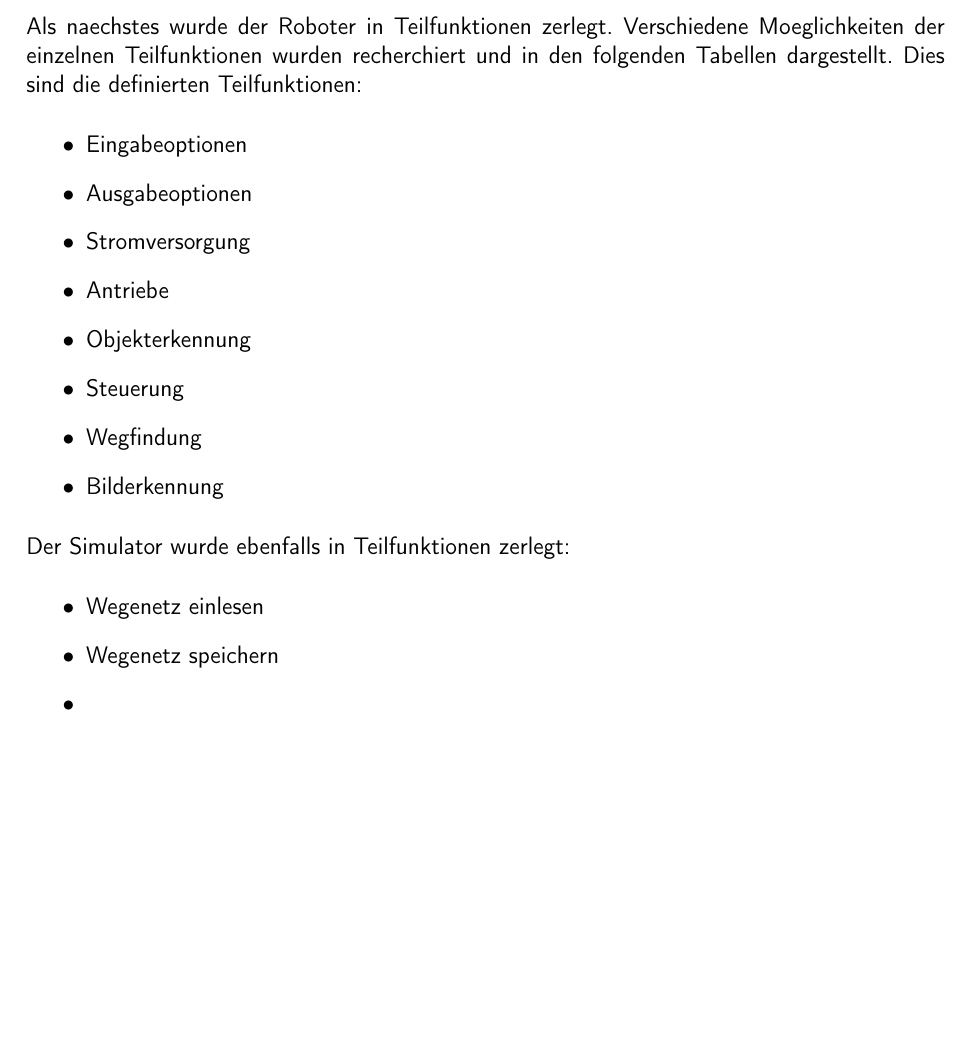
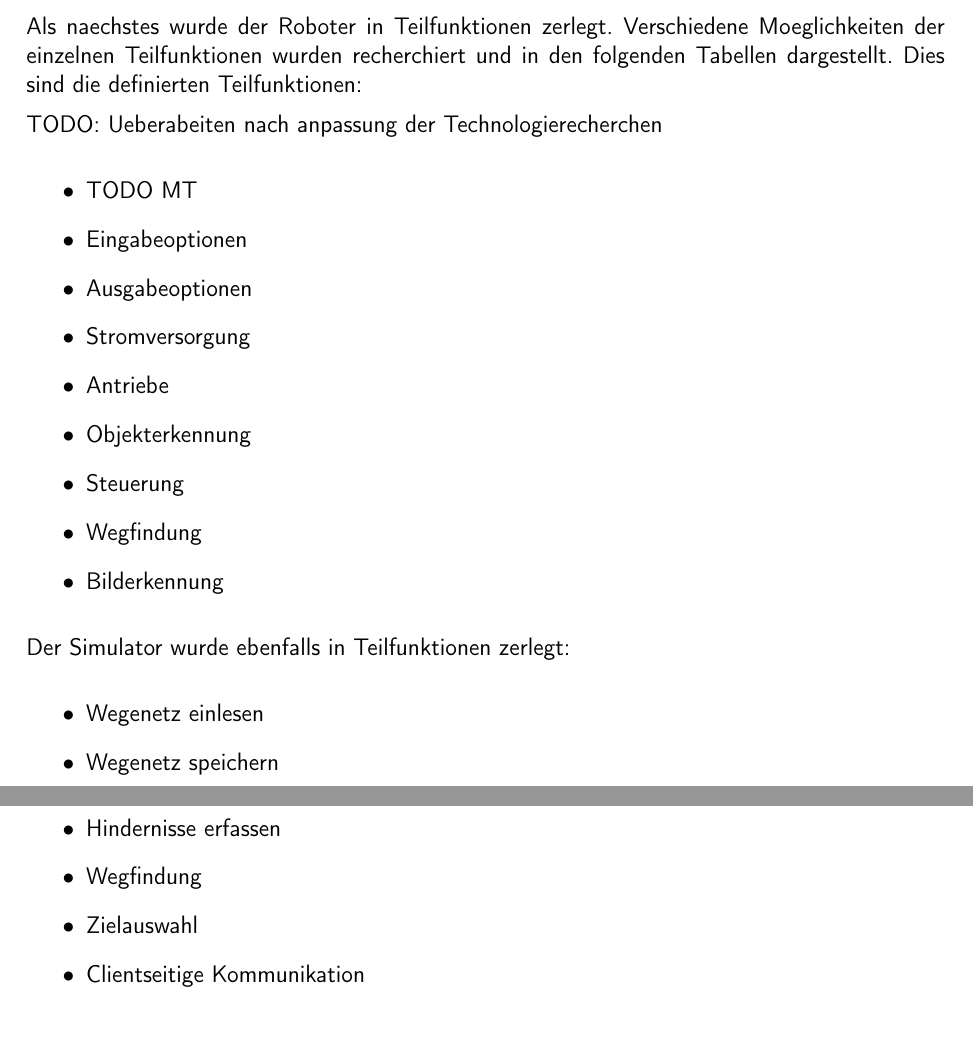
Before and after one commit to ameyer3/hslu-pren-1, a LaTeX document (main.tex, which reads parts/05-technologierecherchen.tex): part of page 15 of 48 before the commit and two parts of pages 15 and 16 of 48 after it, the two joined at a grey line, cut so that both start at the same text, the shorter picture padded with empty space. Compiled offline with XeLaTeX.

Commit message:
Changes from Overleaf

```diff
--- a/parts/05-technologierecherchen.tex
+++ b/parts/05-technologierecherchen.tex
@@ -12,7 +12,11 @@ Die Kriterien, die unser Roboter erfuellen soll, sind die folgenden:
 \end{itemize}
 
 Als naechstes wurde der Roboter in Teilfunktionen zerlegt. Verschiedene Moeglichkeiten der einzelnen Teilfunktionen wurden recherchiert und in den folgenden Tabellen dargestellt. Dies sind die definierten Teilfunktionen:
+
+TODO: Ueberabeiten nach anpassung der Technologierecherchen
+
 \begin{itemize}
+    \item TODO MT
     \item Eingabeoptionen
     \item Ausgabeoptionen
     \item Stromversorgung
@@ -24,10 +28,14 @@ Als naechstes wurde der Roboter in Teilfunktionen zerlegt. Verschiedene Moeglich
 \end{itemize}
 
 Der Simulator wurde ebenfalls in Teilfunktionen zerlegt:
+
 \begin{itemize}
     \item Wegenetz einlesen
     \item Wegenetz speichern
-    \item
+    \item Hindernisse erfassen
+    \item Wegfindung
+    \item Zielauswahl
+    \item Clientseitige Kommunikation
 \end{itemize}
 
 
```
